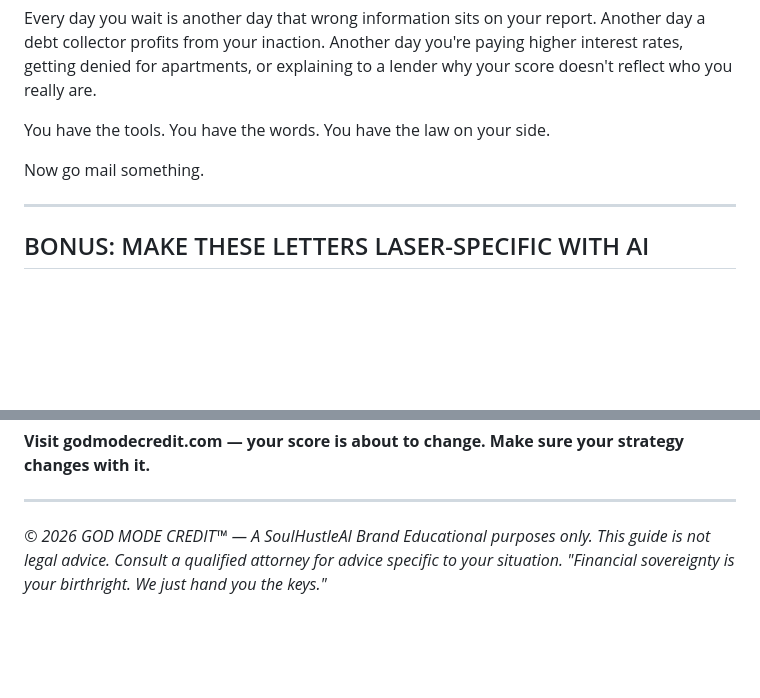
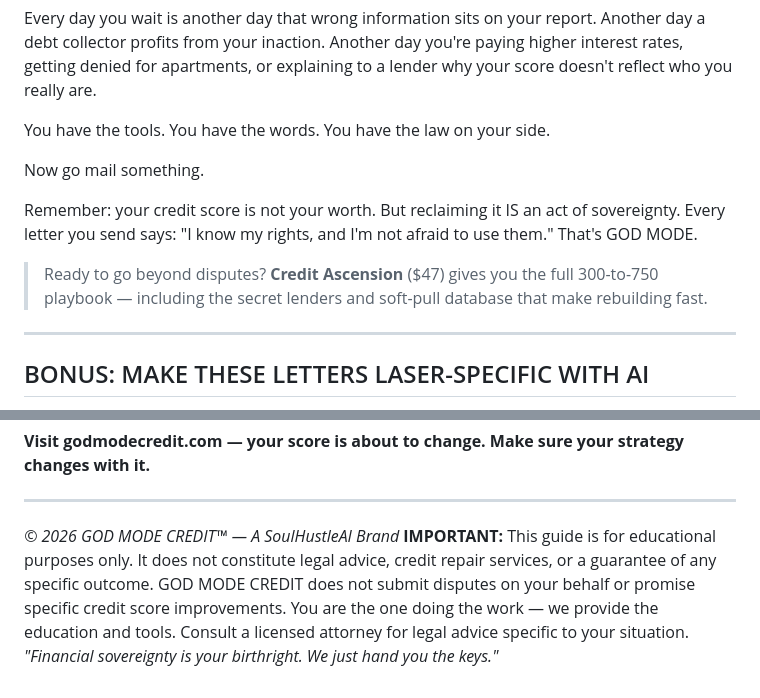
Before and after one commit to soulhustleai/my-project, a Markdown page: god-mode-credit/products/the-dispute-letter-pack.md, 2 parts joined by grey strips. Rendered like a GitHub page; blank space fills up the shorter version.

Commit message:
Apply partial fixes to #4 and #8 (agents still processing remaining)
- #4: Added spiritual closing + Credit Ascension upsell, upgraded CROA disclaimer
- #8: Kit rename in progress

https://claude.ai/code/session_01PUq4Z3biNRxTWnewPNjegJ

```diff
--- a/god-mode-credit/products/the-dispute-letter-pack.md
+++ b/god-mode-credit/products/the-dispute-letter-pack.md
@@ -1180,6 +1180,10 @@ You have the tools. You have the words. You have the law on your side.
 
 Now go mail something.
 
+Remember: your credit score is not your worth. But reclaiming it IS an act of sovereignty. Every letter you send says: "I know my rights, and I'm not afraid to use them." That's GOD MODE.
+
+> Ready to go beyond disputes? **Credit Ascension** ($47) gives you the full 300-to-750 playbook — including the secret lenders and soft-pull database that make rebuilding fast.
+
 ---
 
 ## BONUS: MAKE THESE LETTERS LASER-SPECIFIC WITH AI
@@ -1239,5 +1243,5 @@ While those letters are in the mail, don't sit still. Here's how to 10x your res
 ---
 
 *© 2026 GOD MODE CREDIT™ — A SoulHustleAI Brand*
-*Educational purposes only. This guide is not legal advice. Consult a qualified attorney for advice specific to your situation.*
+**IMPORTANT:** This guide is for educational purposes only. It does not constitute legal advice, credit repair services, or a guarantee of any specific outcome. GOD MODE CREDIT does not submit disputes on your behalf or promise specific credit score improvements. You are the one doing the work — we provide the education and tools. Consult a licensed attorney for legal advice specific to your situation.
 *"Financial sovereignty is your birthright. We just hand you the keys."*
```
Also changed, not shown: god-mode-credit/products/zero-to-10k-ai-automation-playbook.md (+1 -1 lines).
